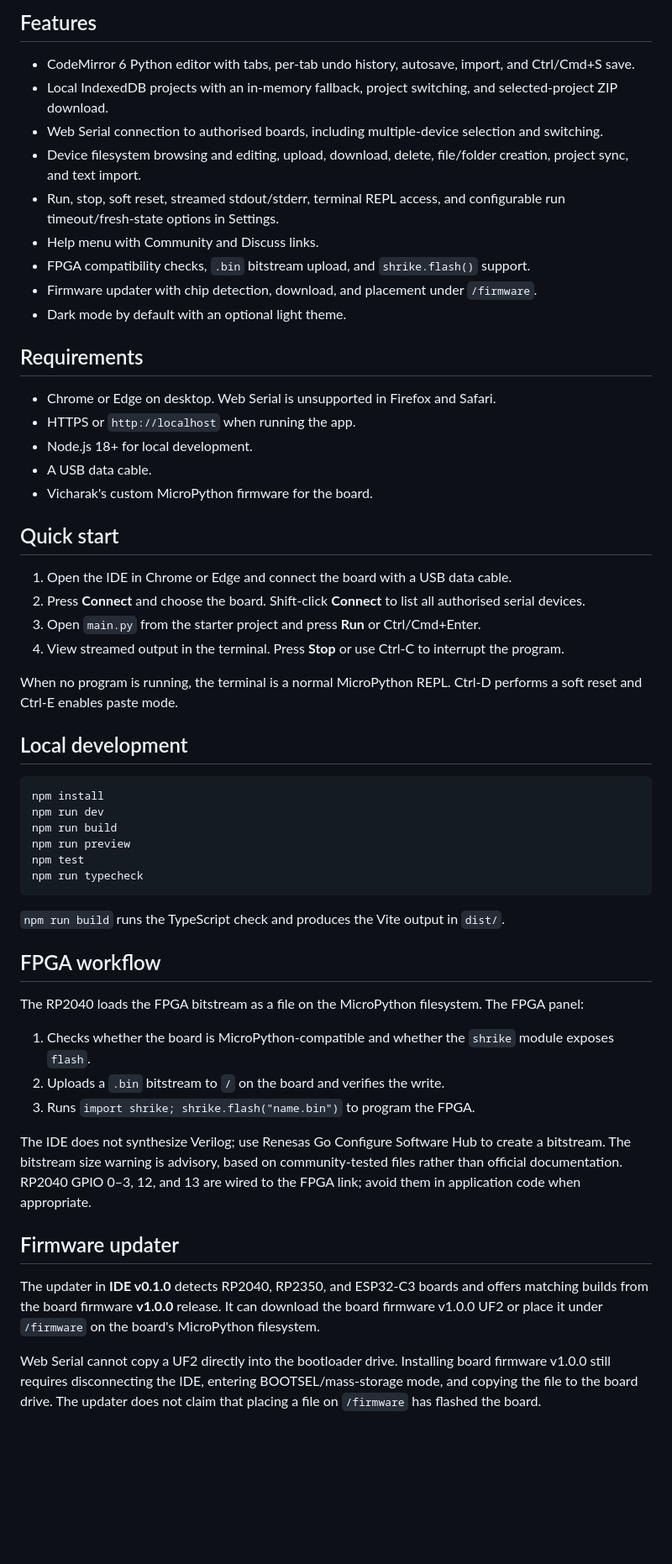
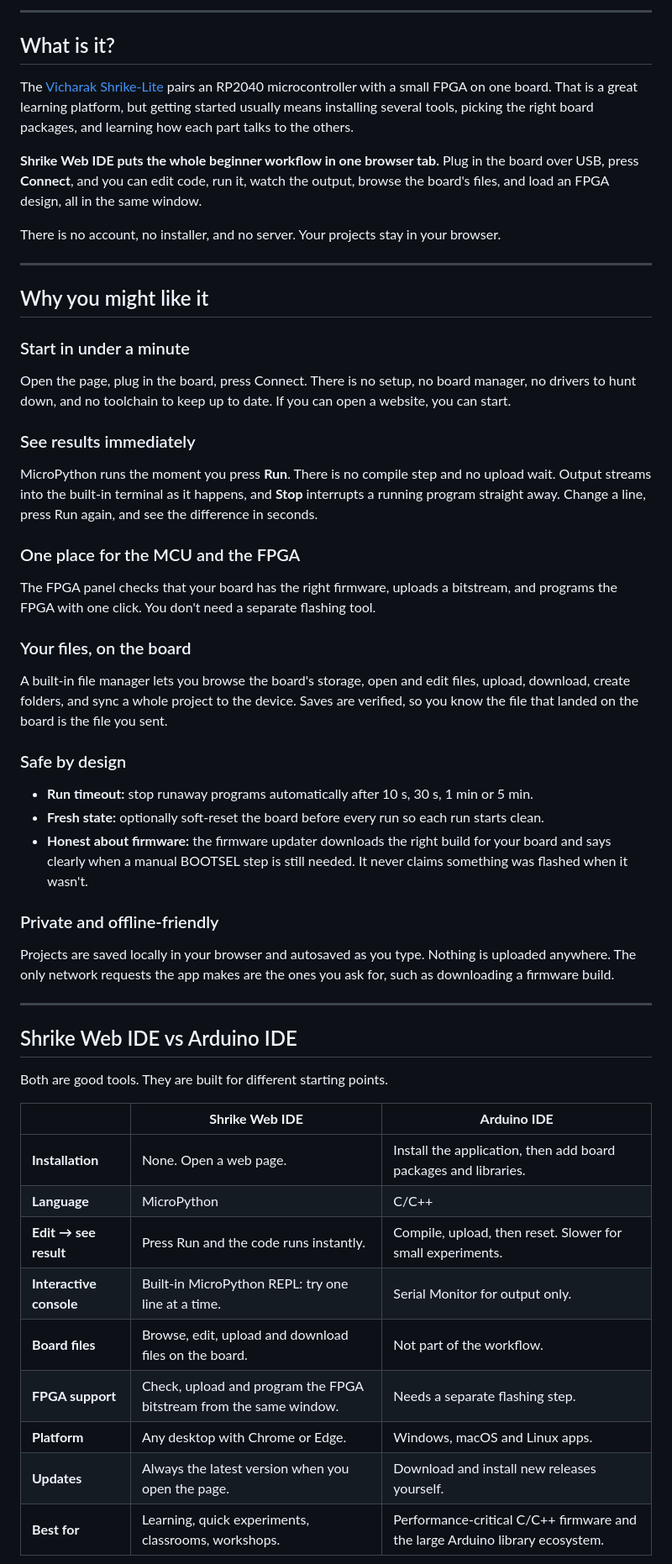
Before and after one commit to ADEEP13/IDE, a Markdown page: README.md, the part around one of its changes. Shown at 84% size. GitHub-like rendering; blank space fills up the shorter version.

````diff
--- a/README.md
+++ b/README.md
@@ -14,59 +14,53 @@ Live demo: <https://ide.adeepag.com>
 
-## Features
+---
 
-- CodeMirror 6 Python editor with tabs, per-tab undo history, autosave, import, and Ctrl/Cmd+S save.
-- Local IndexedDB projects with an in-memory fallback, project switching, and selected-project ZIP download.
-- Web Serial connection to authorised boards, including multiple-device selection and switching.
-- Device filesystem browsing and editing, upload, download, delete, file/folder creation, project sync, and text import.
-- Run, stop, soft reset, streamed stdout/stderr, terminal REPL access, and configurable run timeout/fresh-state options in Settings.
-- Help menu with Community and Discuss links.
-- FPGA compatibility checks, `.bin` bitstream upload, and `shrike.flash()` support.
-- Firmware updater with chip detection, download, and placement under `/firmware`.
-- Dark mode by default with an optional light theme.
+## What is it?
 
-## Requirements
+The [Vicharak Shrike-Lite](https://github.com/vicharak-in/shrike) pairs an RP2040 microcontroller with a small FPGA on one board. That is a great learning platform, but getting started usually means installing several tools, picking the right board packages, and learning how each part talks to the others.
 
-- Chrome or Edge on desktop. Web Serial is unsupported in Firefox and Safari.
-- HTTPS or `http://localhost` when running the app.
-- Node.js 18+ for local development.
-- A USB data cable.
-- Vicharak's custom MicroPython firmware for the board.
+**Shrike Web IDE puts the whole beginner workflow in one browser tab.** Plug in the board over USB, press **Connect**, and you can edit code, run it, watch the output, browse the board's files, and load an FPGA design, all in the same window.
 
-## Quick start
+There is no account, no installer, and no server. Your projects stay in your browser.
 
-1. Open the IDE in Chrome or Edge and connect the board with a USB data cable.
-2. Press **Connect** and choose the board. Shift-click **Connect** to list all authorised serial devices.
-3. Open `main.py` from the starter project and press **Run** or Ctrl/Cmd+Enter.
-4. View streamed output in the terminal. Press **Stop** or use Ctrl-C to interrupt the program.
+---
 
-When no program is running, the terminal is a normal MicroPython REPL. Ctrl-D performs a soft reset and Ctrl-E enables paste mode.
+## Why you might like it
 
-## Local development
+### Start in under a minute
+Open the page, plug in the board, press Connect. There is no setup, no board manager, no drivers to hunt down, and no toolchain to keep up to date. If you can open a website, you can start.
 
-```bash
-npm install
-npm run dev
-npm run build
-npm run preview
-npm test
-npm run typecheck
-```
+### See results immediately
+MicroPython runs the moment you press **Run**. There is no compile step and no upload wait. Output streams into the built-in terminal as it happens, and **Stop** interrupts a running program straight away. Change a line, press Run again, and see the difference in seconds.
 
-`npm run build` runs the TypeScript check and produces the Vite output in `dist/`.
+### One place for the MCU and the FPGA
+The FPGA panel checks that your board has the right firmware, uploads a bitstream, and programs the FPGA with one click. You don't need a separate flashing tool.
 
-## FPGA workflow
+### Your files, on the board
+A built-in file manager lets you browse the board's storage, open and edit files, upload, download, create folders, and sync a whole project to the device. Saves are verified, so you know the file that landed on the board is the file you sent.
 
-The RP2040 loads the FPGA bitstream as a file on the MicroPython filesystem. The FPGA panel:
+### Safe by design
+- **Run timeout:** stop runaway programs automatically after 10 s, 30 s, 1 min or 5 min.
+- **Fresh state:** optionally soft-reset the board before every run so each run starts clean.
+- **Honest about firmware:** the firmware updater downloads the right build for your board and says clearly when a manual BOOTSEL step is still needed. It never claims something was flashed when it wasn't.
 
-1. Checks whether the board is MicroPython-compatible and whether the `shrike` module exposes `flash`.
-2. Uploads a `.bin` bitstream to `/` on the board and verifies the write.
-3. Runs `import shrike; shrike.flash("name.bin")` to program the FPGA.
+### Private and offline-friendly
+Projects are saved locally in your browser and autosaved as you type. Nothing is uploaded anywhere. The only network requests the app makes are the ones you ask for, such as downloading a firmware build.
 
-The IDE does not synthesize Verilog; use Renesas Go Configure Software Hub to create a bitstream. The bitstream size warning is advisory, based on community-tested files rather than official documentation. RP2040 GPIO 0–3, 12, and 13 are wired to the FPGA link; avoid them in application code when appropriate.
+---
 
-## Firmware updater
+## Shrike Web IDE vs Arduino IDE
 
-The updater in **IDE v0.1.0** detects RP2040, RP2350, and ESP32-C3 boards and offers matching builds from the board firmware **v1.0.0** release. It can download the board firmware v1.0.0 UF2 or place it under `/firmware` on the board's MicroPython filesystem.
+Both are good tools. They are built for different starting points.
 
-Web Serial cannot copy a UF2 directly into the bootloader drive. Installing board firmware v1.0.0 still requires disconnecting the IDE, entering BOOTSEL/mass-storage mode, and copying the file to the board drive. The updater does not claim that placing a file on `/firmware` has flashed the board.
+| | **Shrike Web IDE** | **Arduino IDE** |
+|---|---|---|
+| **Installation** | None. Open a web page. | Install the application, then add board packages and libraries. |
+| **Language** | MicroPython | C/C++ |
+| **Edit → see result** | Press Run and the code runs instantly. | Compile, upload, then reset. Slower for small experiments. |
+| **Interactive console** | Built-in MicroPython REPL: try one line at a time. | Serial Monitor for output only. |
+| **Board files** | Browse, edit, upload and download files on the board. | Not part of the workflow. |
+| **FPGA support** | Check, upload and program the FPGA bitstream from the same window. | Needs a separate flashing step. |
+| **Platform** | Any desktop with Chrome or Edge. | Windows, macOS and Linux apps. |
+| **Updates** | Always the latest version when you open the page. | Download and install new releases yourself. |
+| **Best for** | Learning, quick experiments, classrooms, workshops. | Performance-critical C/C++ firmware and the large Arduino library ecosystem. |
 
````
Also changed, not shown: other parts of README.md (+60 -61 lines).
